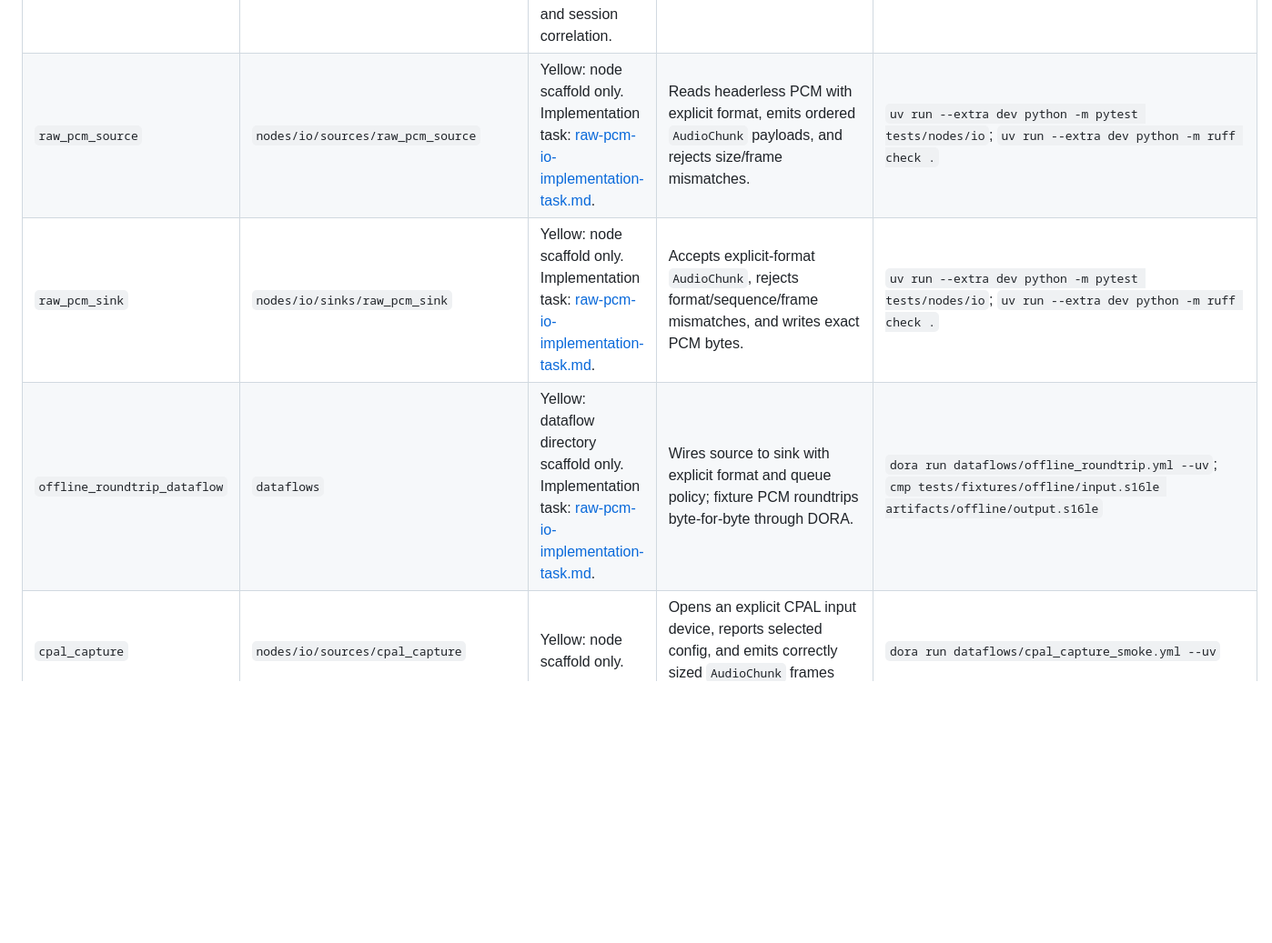
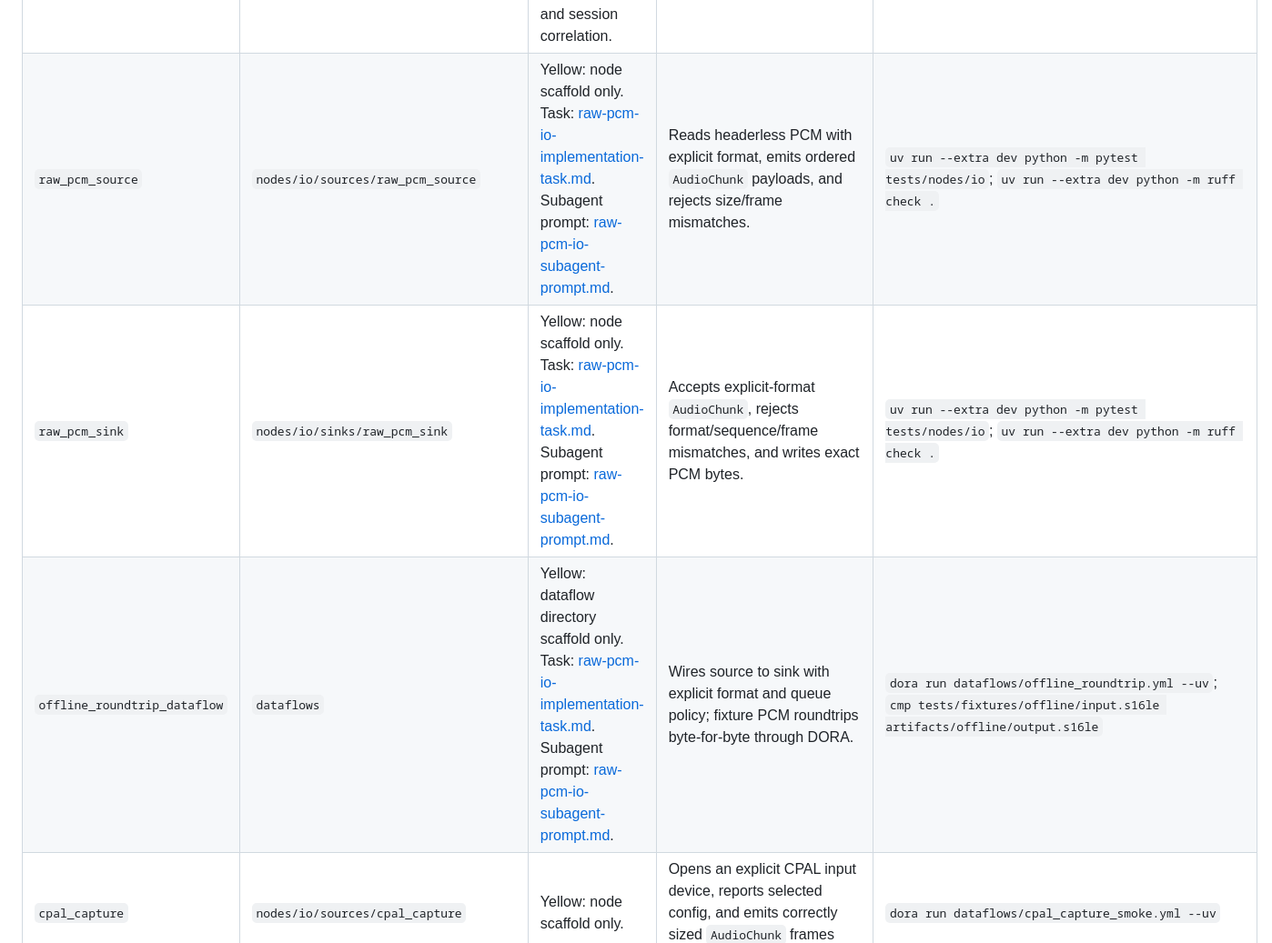
Before and after one commit to Escenda/fluent-audio, a Markdown page: docs/architecture/build-plan.md, the part around the change. Shown at 91% size. Rendered like a GitHub page; blank space fills up the shorter version.

Commit message:
Add raw PCM IO subagent prompt

```diff
--- a/docs/architecture/build-plan.md
+++ b/docs/architecture/build-plan.md
@@ -67,9 +67,9 @@ flowchart TD
 | `repo_scaffold` | repository root | Green: standalone public repository exists with Python package scaffold. | Public GitHub repo exists, package imports, and lint command passes. | `gh repo view Escenda/fluent-audio --json nameWithOwner,url,visibility`; `uv run --extra dev python -c "import fluent_audio; print(fluent_audio.__file__)"`; `uv run --extra dev python -m ruff check .` |
 | `directory_structure` | `nodes`, `src/fluent_audio`, `dataflows`, `docs` | Green: agreed responsibility layout exists. | Nodes are grouped only where the hierarchy has meaning; no top-level `crates/`; no empty tracked `tests/`. | `find nodes -maxdepth 4 -type d \| sort` |
 | `contracts` | `src/fluent_audio/contracts` | Green: Pydantic v2 contracts implemented for audio chunks, activity/turn events, ASR control, transcripts, dialogue/agent events, synthesis chunks, playback state, and session correlation. | Payload length, `seq`/sample continuity, capture time, format mismatch, serialized dump/validate roundtrip without computed helper fields, zero-frame audio span rejection, bounded probabilities/confidence, discriminated command/control variants, and correlation ids are verified. | `uv run --extra dev python -m pytest tests/contracts`; `uv run --extra dev python -m ruff check src/fluent_audio/contracts tests/contracts` |
-| `raw_pcm_source` | `nodes/io/sources/raw_pcm_source` | Yellow: node scaffold only. Implementation task: [raw-pcm-io-implementation-task.md](raw-pcm-io-implementation-task.md). | Reads headerless PCM with explicit format, emits ordered `AudioChunk` payloads, and rejects size/frame mismatches. | `uv run --extra dev python -m pytest tests/nodes/io`; `uv run --extra dev python -m ruff check .` |
-| `raw_pcm_sink` | `nodes/io/sinks/raw_pcm_sink` | Yellow: node scaffold only. Implementation task: [raw-pcm-io-implementation-task.md](raw-pcm-io-implementation-task.md). | Accepts explicit-format `AudioChunk`, rejects format/sequence/frame mismatches, and writes exact PCM bytes. | `uv run --extra dev python -m pytest tests/nodes/io`; `uv run --extra dev python -m ruff check .` |
-| `offline_roundtrip_dataflow` | `dataflows` | Yellow: dataflow directory scaffold only. Implementation task: [raw-pcm-io-implementation-task.md](raw-pcm-io-implementation-task.md). | Wires source to sink with explicit format and queue policy; fixture PCM roundtrips byte-for-byte through DORA. | `dora run dataflows/offline_roundtrip.yml --uv`; `cmp tests/fixtures/offline/input.s16le artifacts/offline/output.s16le` |
+| `raw_pcm_source` | `nodes/io/sources/raw_pcm_source` | Yellow: node scaffold only. Task: [raw-pcm-io-implementation-task.md](raw-pcm-io-implementation-task.md). Subagent prompt: [raw-pcm-io-subagent-prompt.md](raw-pcm-io-subagent-prompt.md). | Reads headerless PCM with explicit format, emits ordered `AudioChunk` payloads, and rejects size/frame mismatches. | `uv run --extra dev python -m pytest tests/nodes/io`; `uv run --extra dev python -m ruff check .` |
+| `raw_pcm_sink` | `nodes/io/sinks/raw_pcm_sink` | Yellow: node scaffold only. Task: [raw-pcm-io-implementation-task.md](raw-pcm-io-implementation-task.md). Subagent prompt: [raw-pcm-io-subagent-prompt.md](raw-pcm-io-subagent-prompt.md). | Accepts explicit-format `AudioChunk`, rejects format/sequence/frame mismatches, and writes exact PCM bytes. | `uv run --extra dev python -m pytest tests/nodes/io`; `uv run --extra dev python -m ruff check .` |
+| `offline_roundtrip_dataflow` | `dataflows` | Yellow: dataflow directory scaffold only. Task: [raw-pcm-io-implementation-task.md](raw-pcm-io-implementation-task.md). Subagent prompt: [raw-pcm-io-subagent-prompt.md](raw-pcm-io-subagent-prompt.md). | Wires source to sink with explicit format and queue policy; fixture PCM roundtrips byte-for-byte through DORA. | `dora run dataflows/offline_roundtrip.yml --uv`; `cmp tests/fixtures/offline/input.s16le artifacts/offline/output.s16le` |
 | `cpal_capture` | `nodes/io/sources/cpal_capture` | Yellow: node scaffold only. | Opens an explicit CPAL input device, reports selected config, and emits correctly sized `AudioChunk` frames without implicit fallback. | `dora run dataflows/cpal_capture_smoke.yml --uv` |
 | `cpal_sink` | `nodes/io/sinks/cpal_sink` | Yellow: node scaffold only. | Opens an explicit CPAL output device, consumes queue-owned audio, rejects format mismatch, and reports completion. | `dora run dataflows/cpal_sink_smoke.yml --uv` |
 | `media_graph` | `nodes/media_graph` | Yellow: node scaffold only. | Owns the GStreamer graph internally, supports explicit passthrough/resample/branch setup, and tears down cleanly. | `dora run dataflows/media_graph_passthrough.yml --uv` |
```
Also changed, not shown: docs/architecture/raw-pcm-io-subagent-prompt.md (added, +88 -0 lines).
